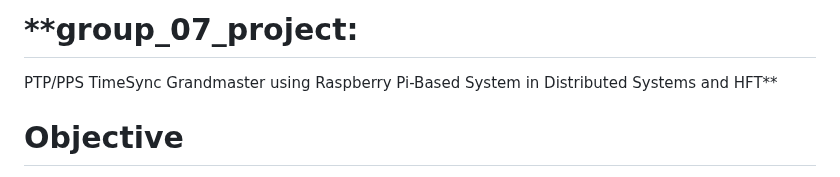
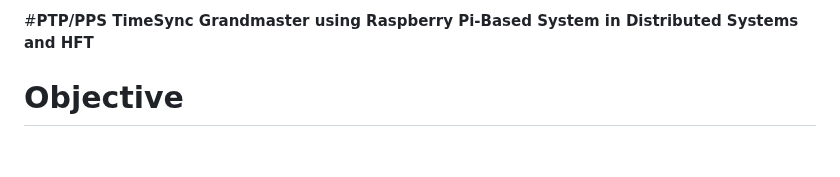
Before and after one commit to gavieeen/precision-time-server, a Markdown page: README.md, the part around the change. Drawn GitHub-style; blank space fills up the shorter version.

Commit message:
Final Report: Title change 3

```diff
--- a/README.md
+++ b/README.md
@@ -1,5 +1,4 @@
-# **group_07_project:
-PTP/PPS TimeSync Grandmaster using Raspberry Pi-Based System in Distributed Systems and HFT**
+#**PTP/PPS TimeSync Grandmaster using Raspberry Pi-Based System in Distributed Systems and HFT**
 
 # Objective
 
```
